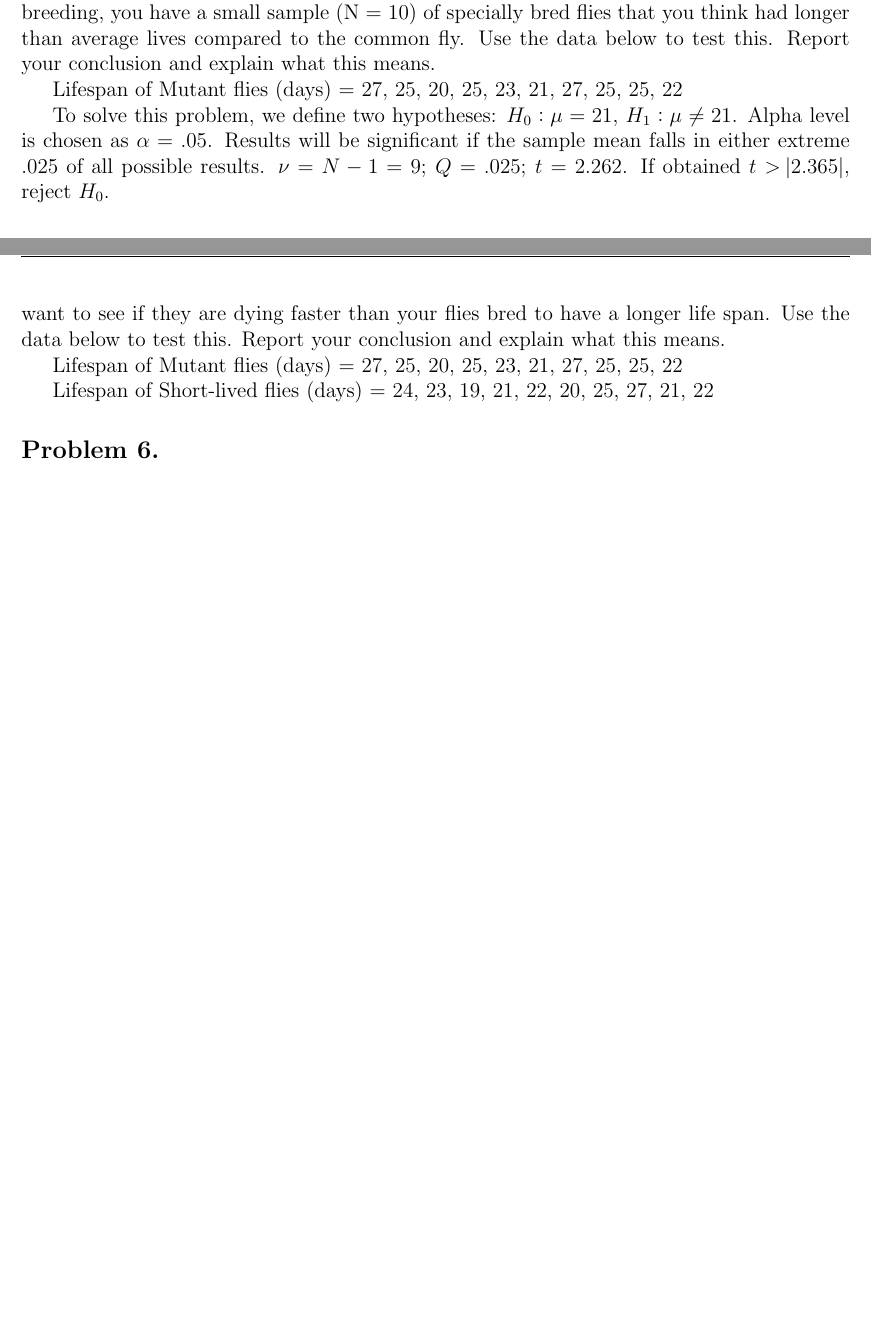
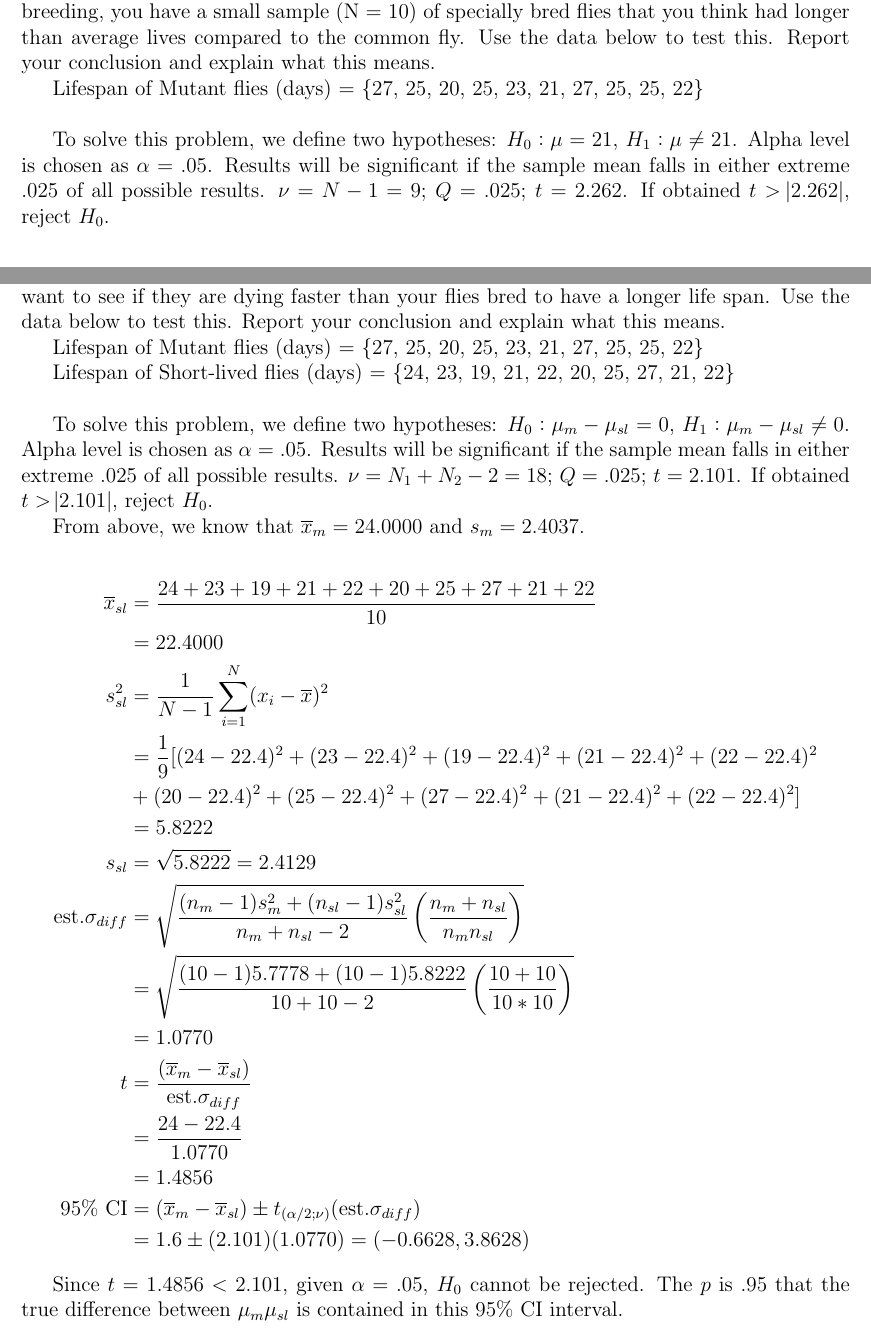
Before and after one commit to karasinski/PSC-204A, a LaTeX problem sheet (Homework 4/homework4.tex): two parts of pages 4 and 5 of 5 before the commit and two parts of pages 4 and 5 of 6 after it, joined at a grey line, cut so that both start at the same text, the shorter picture padded with empty space. The pictures show the PDF file Homework 4/homework4.pdf that the author committed with the source.

Commit message:
add additional work on hw4

```diff
--- a/Homework 4/homework4.tex
+++ b/Homework 4/homework4.tex
@@ -234,9 +234,9 @@ For intermediary calculations (e.g., mean and sd) round to four decimal places.
 
 Imagine that the common house fly lives for an average (mu) of 21 days. After some selective breeding, you have a small sample (N = 10) of specially bred flies that you think had longer than average lives compared to the common fly. Use the data below to test this. Report your conclusion and explain what this means.
 
-Lifespan of Mutant flies (days) = {27, 25, 20, 25, 23, 21, 27, 25, 25, 22}
+Lifespan of Mutant flies (days) = \{27, 25, 20, 25, 23, 21, 27, 25, 25, 22\} \\
 
-To solve this problem, we define two hypotheses: $H_0: \mu = 21$, $H_1: \mu \neq 21$. Alpha level is chosen as $\alpha = .05$. Results will be significant if the sample mean falls in either extreme $.025$ of all possible results. $\nu = N - 1 = 9$; $Q = .025$; $t = 2.262$. If obtained $t > \abs{2.365}$, reject $H_0$.
+To solve this problem, we define two hypotheses: $H_0: \mu = 21$, $H_1: \mu \neq 21$. Alpha level is chosen as $\alpha = .05$. Results will be significant if the sample mean falls in either extreme $.025$ of all possible results. $\nu = N - 1 = 9$; $Q = .025$; $t = 2.262$. If obtained $t > \abs{2.262}$, reject $H_0$.
 
 \begin{equation*}
 \begin{split}
@@ -264,14 +258,52 @@ SE & = \frac{s}{\sqrt{N}} = \frac{2.4037}{\sqrt{10}} = 0.7601 \\
 \end{split}
 \end{equation*}
 
-Since $t = 12.4808 > 2.365$, we reject the null hypothesis $H_0$. We conclude that the specially bred flies have longer than average lives compared to the common fly.
+The flies in our sample live an average of $24.0000 \pm 0.7601$ days. Since $t = 12.4808 > 2.365$, we reject the null hypothesis $H_0$. We conclude that the specially bred flies have longer than average lives compared to the common fly.
 
 \problem{}
 Now imagine that, in addition to your immortal fly project, you have another selective breeding program where you are trying to breed flies that have much shorter life spans. You want to see if they are dying faster than your flies bred to have a longer life span. Use the data below to test this. Report your conclusion and explain what this means.
 
-Lifespan of Mutant flies (days) = {27, 25, 20, 25, 23, 21, 27, 25, 25, 22}
+Lifespan of Mutant flies (days) = \{27, 25, 20, 25, 23, 21, 27, 25, 25, 22\}
 
-Lifespan of Short-lived flies (days) = {24, 23, 19, 21, 22, 20, 25, 27, 21, 22}
+Lifespan of Short-lived flies (days) = \{24, 23, 19, 21, 22, 20, 25, 27, 21, 22\} \\
+
+To solve this problem, we define two hypotheses: $H_0: \mu_{m} - \mu_{sl} = 0$, $H_1: \mu_{m} - \mu_{sl} \neq 0$. Alpha level is chosen as $\alpha = .05$. Results will be significant if the sample mean falls in either extreme $.025$ of all possible results. $\nu = N_1 + N_2 - 2 = 18$; $Q = .025$; $t = 2.101$. If obtained $t > \abs{2.101}$, reject $H_0$.
+
+From above, we know that $\overline{x}_m = 24.0000$ and $s_m = 2.4037$.
+
+\begin{equation*}
+\begin{split}
+\overline{x}_{sl} & = \frac{24 + 23 + 19 + 21 + 22 + 20 + 25 + 27 + 21 + 22}{10} \\
+             & = 22.4000 \\
+s^2_{sl} & = \frac{1}{N-1} \sum_{i=1}^N (x_i - \overline{x})^2 \\
+    & = \frac{1}{9} [(24-22.4)^2 + (23-22.4)^2 + (19-22.4)^2 + (21-22.4)^2 + (22-22.4)^2  \\
+    & + (20-22.4)^2 + (25-22.4)^2 + (27-22.4)^2 + (21-22.4)^2 + (22-22.4)^2] \\
+    & = 5.8222 \\
+s_{sl} & = \sqrt{5.8222} = 2.4129\\
+% \end{split}
+% \end{equation*}
+% \begin{equation*}
+% \begin{split}
+\mbox{est.} \sigma_{diff} & = \sqrt{\frac{(n_m-1)s^2_m + (n_{sl}-1)s^2_{sl}}{n_m + n_{sl} - 2} \left( \frac{n_m + n_{sl}}{n_m n_{sl}} \right)} \\
+& = \sqrt{\frac{(10-1)5.7778 + (10-1)5.8222}{10 + 10 - 2} \left( \frac{10 + 10}{10*10} \right)} \\
+& = 1.0770\\
+% \end{split}
+% \end{equation*}
+% \begin{equation*}
+% \begin{split}
+t & = \frac{\left( \overline{x}_m - \overline{x}_{sl} \right)}{\mbox{est.} \sigma_{diff}} \\
+  & = \frac{24 - 22.4}{1.0770} \\
+  & = 1.4856\\
+% \end{split}
+% \end{equation*}
+% \begin{equation*}
+% \begin{split}
+\mbox{95\% CI} & = (\overline{x}_m - \overline{x}_{sl}) \pm t_{(\alpha/2;\nu)} (\mbox{est.} \sigma_{diff}) \\
+& = 1.6 \pm (2.101) (1.0770) = (-0.6628,3.8628)
+\end{split}
+\end{equation*}
+
+Since $t = 1.4856 < 2.101$, given $\alpha = .05$, $H_0$ cannot be rejected. The $p$ is .95 that the true difference between $\mu_m – \mu_{sl}$ is contained in this $\mbox{95\% CI}$ interval.
 
 \problem{}
 It just so happens that you recall an important detail about these fly experiments. It turns out that, to control for environment, the flies were assigned to live in the same cages for the duration of their lives. That is Fly 1 of the Mutant Flies and Short-lived flies lived in the same enclosure, as did Fly 2 of the Mutant Flies and Short-lived Flies, and so on. This suggests that each pair of flies had some common factors and that the samples are not actually independent. Given this information, conduct a second test of differences between the two samples. Report your conclusion and explain what this means.
```
Also changed, not shown: Homework 4/homework4.pdf, Homework 4/homework4.tex (18 more changed lines).
